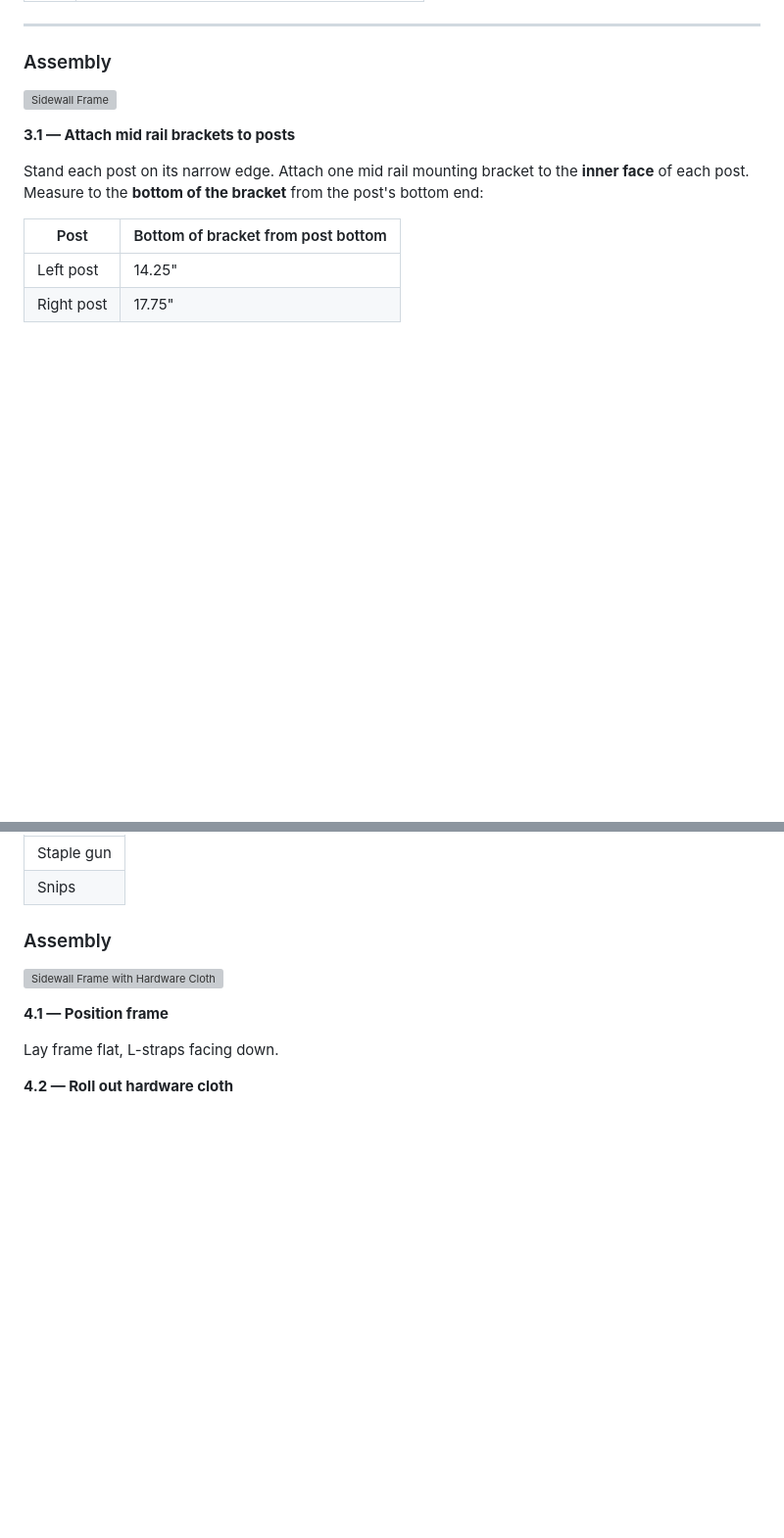
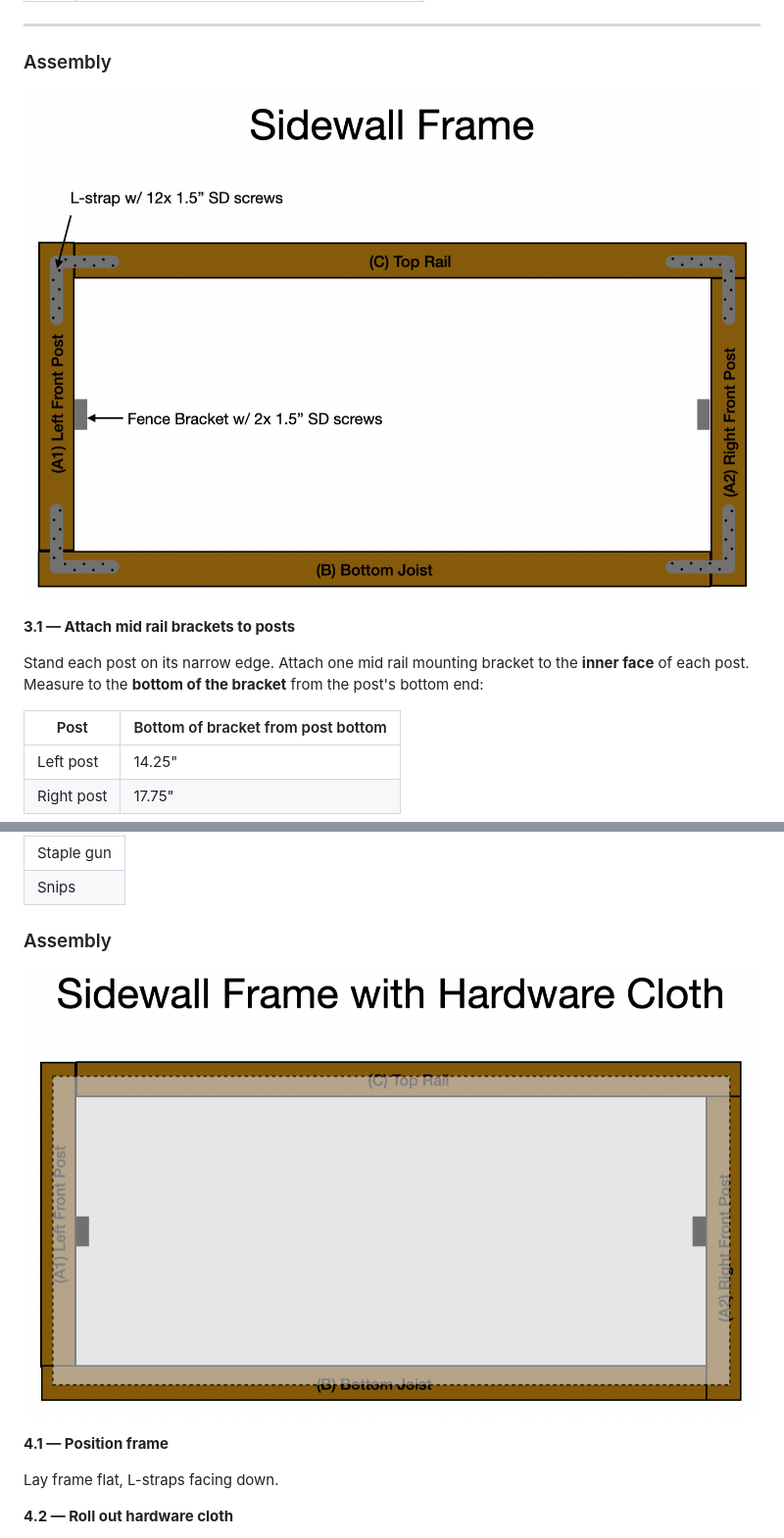
Before and after one commit to travbetravelin/eco-mosaics, a Markdown page: src/posts/compost-build-instructions.md, 2 parts joined by grey strips. Shown at 98% size. GitHub-like rendering; blank space fills up the shorter version; grey boxes are pictures that could not be loaded.

Commit message:
Fix image paths in compost post to root-relative
https://claude.ai/code/session_01BVmh5Ctw539w8dtYqratWq

```diff
--- a/src/posts/compost-build-instructions.md
+++ b/src/posts/compost-build-instructions.md
@@ -128,7 +128,7 @@ Using a fence bracket as a reference, pre-drill holes in mid rails with a 1⁄8"
 
 ### Assembly
 
-![Sidewall Frame](step3_sidewall_frame.png)
+![Sidewall Frame](/posts/step3_sidewall_frame.png)
 
 **3.1 — Attach mid rail brackets to posts**
 
@@ -219,7 +219,7 @@ One strap per corner, one leg on post, one leg on rail or joist. Pre-drill and d
 
 ### Assembly
 
-![Sidewall Frame with Hardware Cloth](Sidewall_Frame_with_Hardware_Cloth.png)
+![Sidewall Frame with Hardware Cloth](/posts/Sidewall_Frame_with_Hardware_Cloth.png)
 
 **4.1 — Position frame**
 
```
